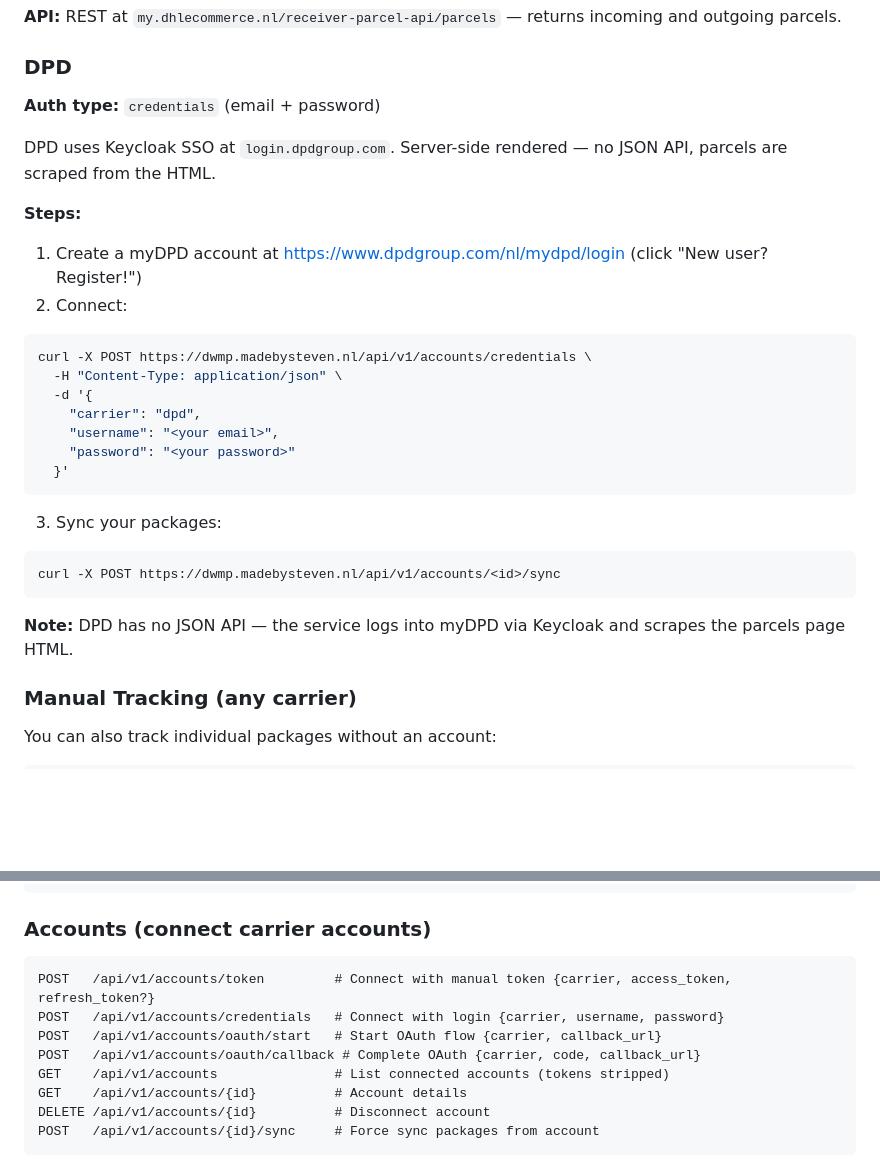
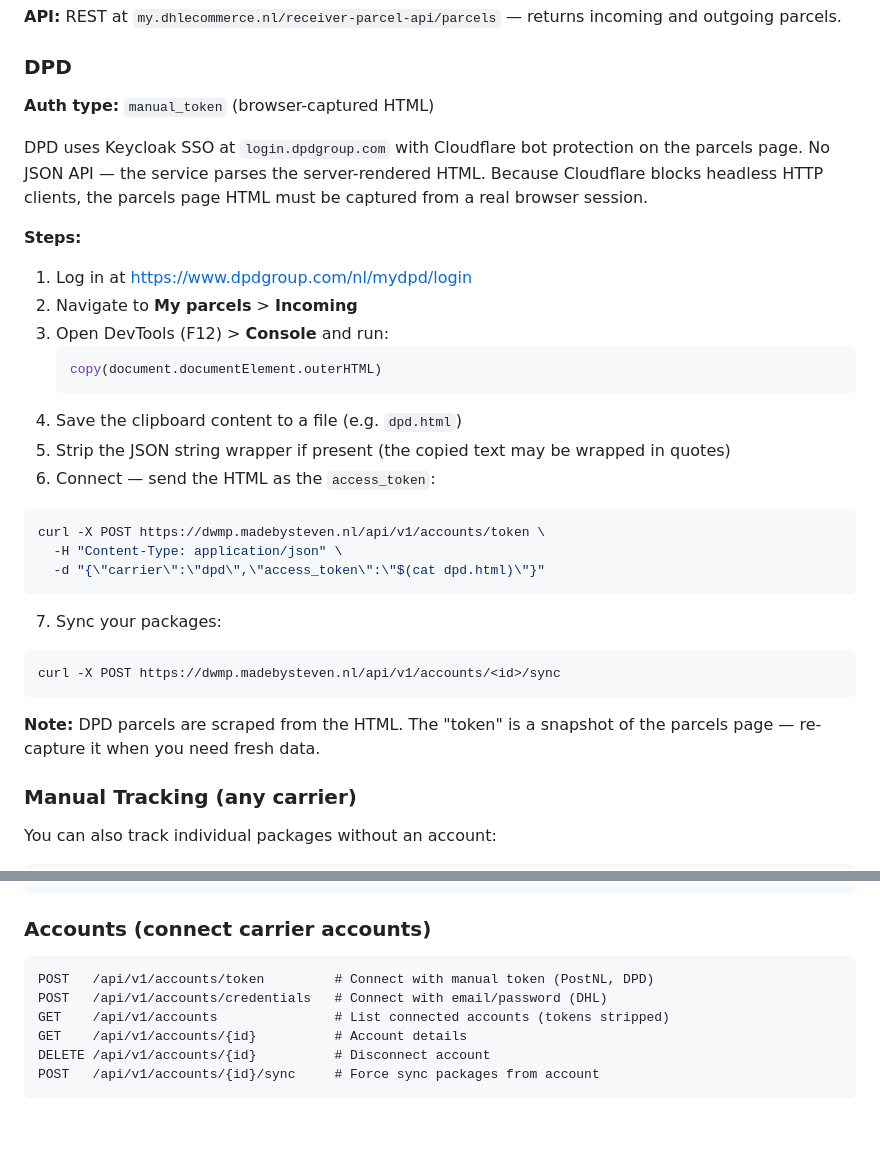
Before and after one commit to stevendejongnl/dude-wheres-my-package, a Markdown page: README.md, 2 parts joined by grey strips. GitHub-like rendering; blank space fills up the shorter version.

Commit message:
docs: fix DPD auth type to manual_token, update API reference

````diff
--- a/README.md
+++ b/README.md
@@ -70,32 +70,35 @@ curl -X POST https://dwmp.madebysteven.nl/api/v1/accounts/<id>/sync
 
 ### DPD
 
-**Auth type:** `credentials` (email + password)
+**Auth type:** `manual_token` (browser-captured HTML)
 
-DPD uses Keycloak SSO at `login.dpdgroup.com`. Server-side rendered — no JSON API, parcels are scraped from the HTML.
+DPD uses Keycloak SSO at `login.dpdgroup.com` with Cloudflare bot protection on the parcels page. No JSON API — the service parses the server-rendered HTML. Because Cloudflare blocks headless HTTP clients, the parcels page HTML must be captured from a real browser session.
 
 **Steps:**
 
-1. Create a myDPD account at https://www.dpdgroup.com/nl/mydpd/login (click "New user? Register!")
-2. Connect:
+1. Log in at https://www.dpdgroup.com/nl/mydpd/login
+2. Navigate to **My parcels** > **Incoming**
+3. Open DevTools (F12) > **Console** and run:
+   ```js
+   copy(document.documentElement.outerHTML)
+   ```
+4. Save the clipboard content to a file (e.g. `dpd.html`)
+5. Strip the JSON string wrapper if present (the copied text may be wrapped in quotes)
+6. Connect — send the HTML as the `access_token`:
 
 ```bash
-curl -X POST https://dwmp.madebysteven.nl/api/v1/accounts/credentials \
+curl -X POST https://dwmp.madebysteven.nl/api/v1/accounts/token \
   -H "Content-Type: application/json" \
-  -d '{
-    "carrier": "dpd",
-    "username": "<your email>",
-    "password": "<your password>"
-  }'
+  -d "{\"carrier\":\"dpd\",\"access_token\":\"$(cat dpd.html)\"}"
 ```
 
-3. Sync your packages:
+7. Sync your packages:
 
 ```bash
 curl -X POST https://dwmp.madebysteven.nl/api/v1/accounts/<id>/sync
 ```
 
-**Note:** DPD has no JSON API — the service logs into myDPD via Keycloak and scrapes the parcels page HTML.
+**Note:** DPD parcels are scraped from the HTML. The "token" is a snapshot of the parcels page — re-capture it when you need fresh data.
 
 ### Manual Tracking (any carrier)
 
@@ -131,10 +134,8 @@ GET    /api/v1/carriers               # List carriers with auth_type and setup h
 ### Accounts (connect carrier accounts)
 
 ```
-POST   /api/v1/accounts/token         # Connect with manual token {carrier, access_token, refresh_token?}
-POST   /api/v1/accounts/credentials   # Connect with login {carrier, username, password}
-POST   /api/v1/accounts/oauth/start   # Start OAuth flow {carrier, callback_url}
-POST   /api/v1/accounts/oauth/callback # Complete OAuth {carrier, code, callback_url}
+POST   /api/v1/accounts/token         # Connect with manual token (PostNL, DPD)
+POST   /api/v1/accounts/credentials   # Connect with email/password (DHL)
 GET    /api/v1/accounts               # List connected accounts (tokens stripped)
 GET    /api/v1/accounts/{id}          # Account details
 DELETE /api/v1/accounts/{id}          # Disconnect account
````
